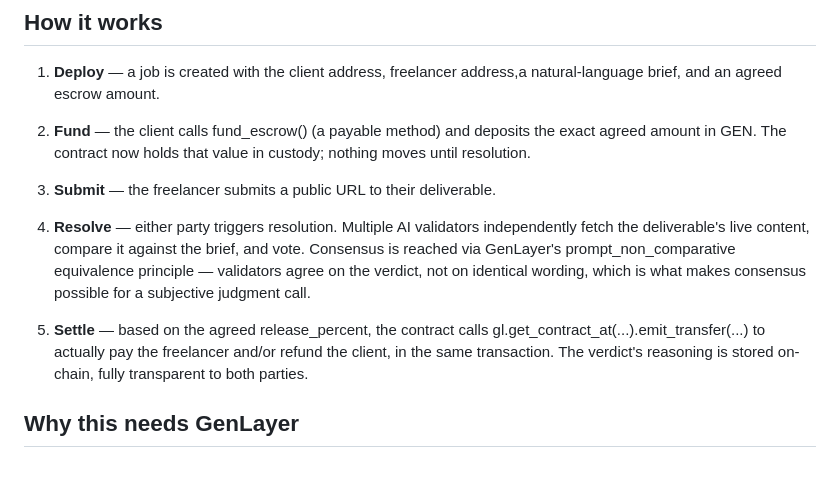
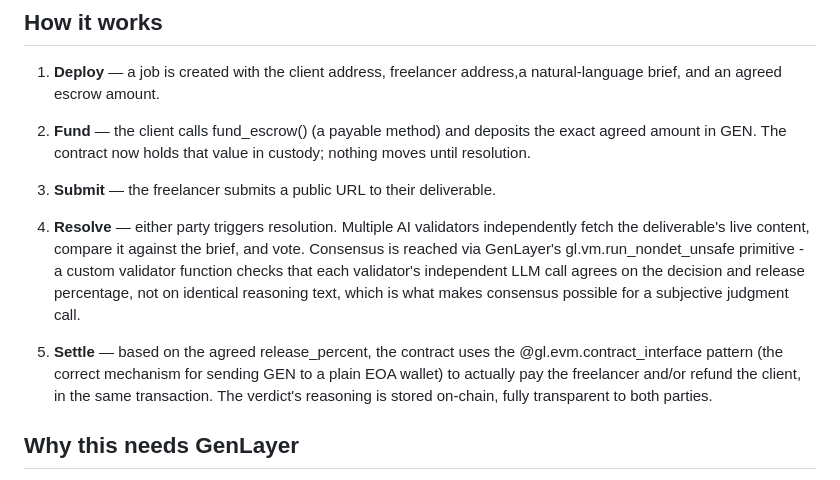
Before and after one commit to keplr32b/Fairescrow, a Markdown page: README.md, the part around the change. GitHub-like rendering.

```diff
--- a/README.md
+++ b/README.md
@@ -22,9 +22,11 @@ custody and released automatically, no manual payout step.
 
 3. **Submit** — the freelancer submits a public URL to their deliverable.
 
-4. **Resolve** — either party triggers resolution. Multiple AI validators independently fetch the deliverable's live content, compare it against the brief, and vote. Consensus is reached via GenLayer's prompt_non_comparative equivalence principle — validators agree on the verdict, not on identical wording, which is what makes consensus possible for a subjective judgment call.
+4. **Resolve** — either party triggers resolution. Multiple AI validators independently fetch the deliverable's live content, compare it against the brief, and vote. Consensus is reached via GenLayer's gl.vm.run_nondet_unsafe primitive - a custom validator function checks that each validator's independent LLM call agrees on the decision and release percentage, not on identical reasoning text, which is what makes consensus
+possible for a subjective judgment call.
 
-5. **Settle** — based on the agreed release_percent, the contract calls gl.get_contract_at(...).emit_transfer(...) to actually pay the freelancer and/or refund the client, in the same transaction. The verdict's reasoning is stored on-chain, fully transparent to both parties.
+5. **Settle** — based on the agreed release_percent, the contract uses the @gl.evm.contract_interface pattern (the
+correct mechanism for sending GEN to a plain EOA wallet) to actually pay the freelancer and/or refund the client, in the same transaction. The verdict's reasoning is stored on-chain, fully transparent to both parties.
 
 ## Why this needs GenLayer
 
```
